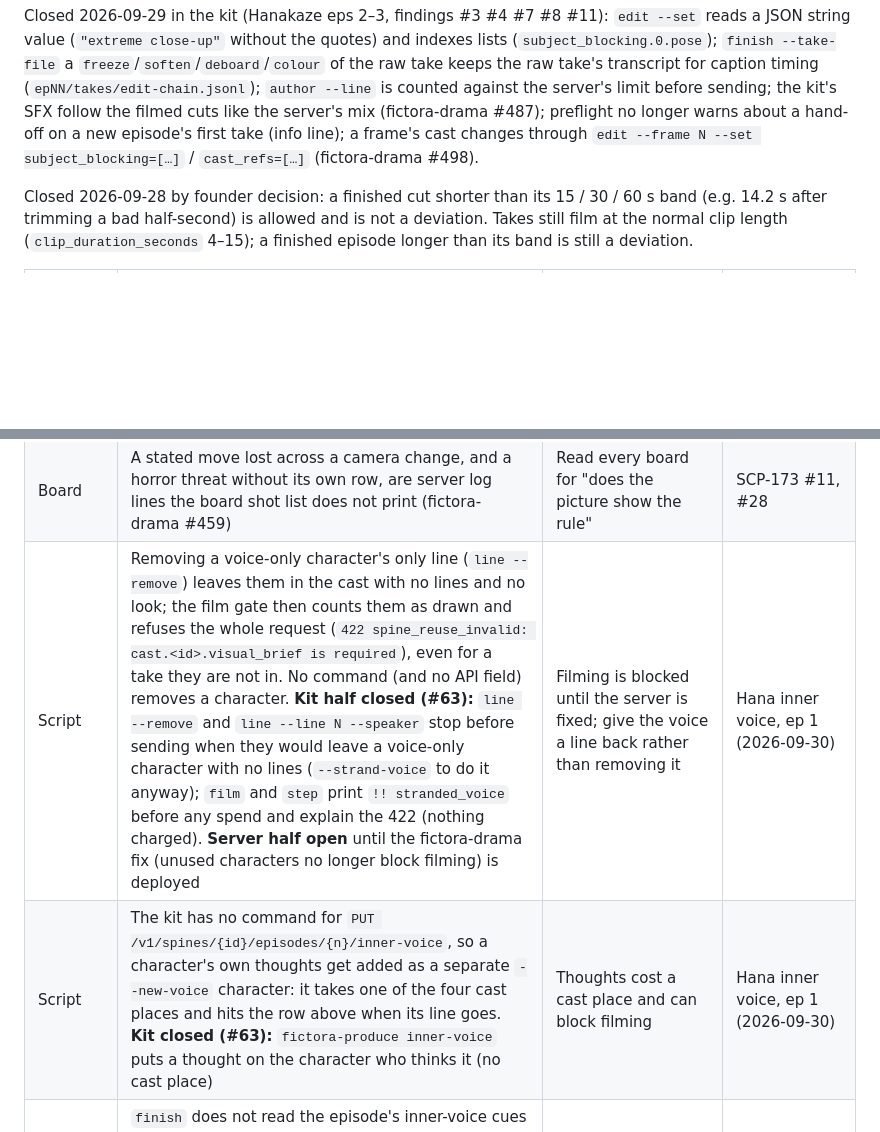
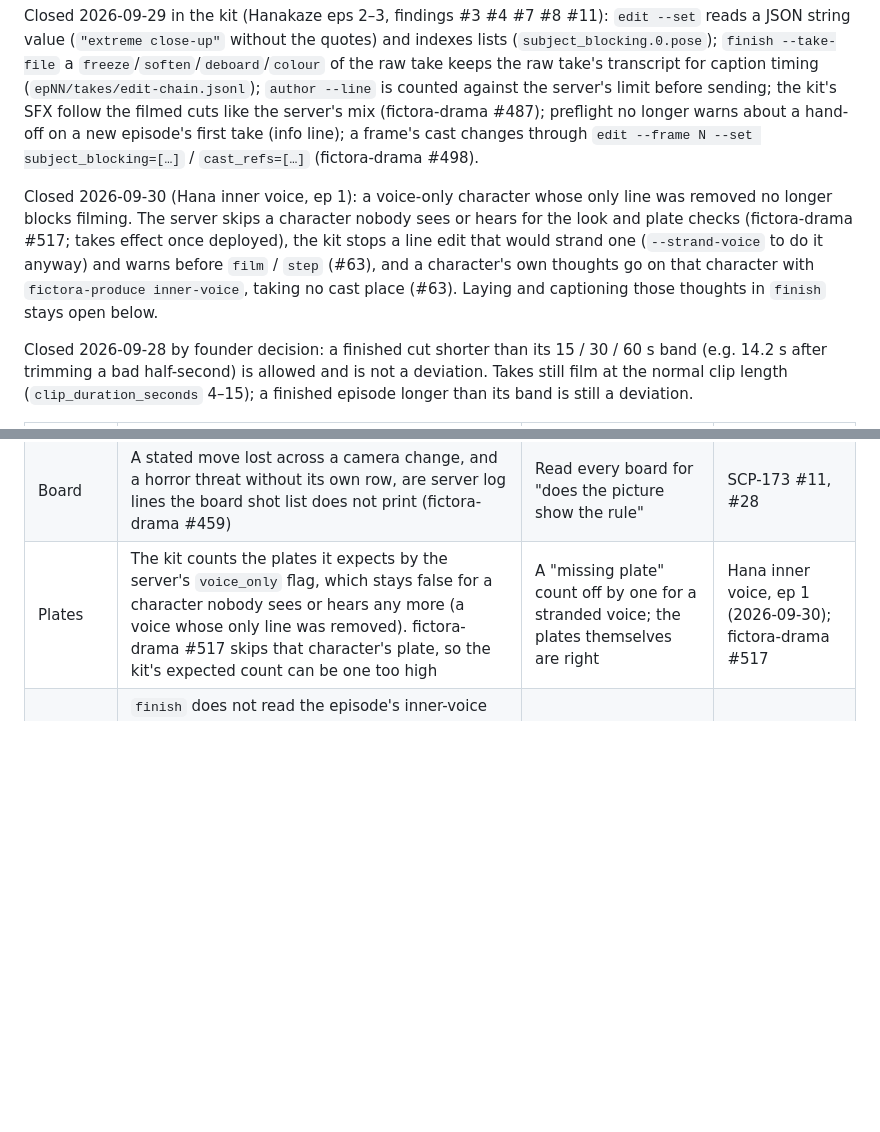
Before and after one commit to DreamFlux-Workspace/fictora-content-creation, a Markdown page: docs/content-ops/backlog.md, 2 parts joined by grey strips. GitHub-like rendering; blank space fills up the shorter version.

Commit message:
docs(backlog): close the stranded voice-only rows; log the plate count gap
fictora-drama #517 (merged) lets a character nobody sees or hears film
without a look, and kit #63 added the line-edit guard, the film/step
warning and `inner-voice`. The two Hana rows move to a dated closed note.
One new open row: the kit's expected plate count reads the server's
voice_only flag, so it can be one too high for a stranded voice.

Co-Authored-By: Claude Opus 5.5 (1M context) <noreply@anthropic.com>

```diff
--- a/docs/content-ops/backlog.md
+++ b/docs/content-ops/backlog.md
@@ -11,6 +11,8 @@ Closed 2026-09-28: the automatic effects now plan the impacts a beat states (fic
 Closed 2026-09-29: a creator can ask a beat for an expression before the board (fictora-drama #482, `fictora-produce edit --beat N --expression KIND`, `expressions`; Hanakaze #3, #24; SCP-173 #53). Not enforcing a register is decided, not a gap: any kind may go on any beat, whatever the genre, because the scene decides (2026-09-29, Expression learnings L9). The whose-face row below stays open.
 
 Closed 2026-09-29 in the kit (Hanakaze eps 2–3, findings #3 #4 #7 #8 #11): `edit --set` reads a JSON string value (`"extreme close-up"` without the quotes) and indexes lists (`subject_blocking.0.pose`); `finish --take-file` a `freeze`/`soften`/`deboard`/`colour` of the raw take keeps the raw take's transcript for caption timing (`epNN/takes/edit-chain.jsonl`); `author --line` is counted against the server's limit before sending; the kit's SFX follow the filmed cuts like the server's mix (fictora-drama #487); preflight no longer warns about a hand-off on a new episode's first take (info line); a frame's cast changes through `edit --frame N --set subject_blocking=[…]` / `cast_refs=[…]` (fictora-drama #498).
+
+Closed 2026-09-30 (Hana inner voice, ep 1): a voice-only character whose only line was removed no longer blocks filming. The server skips a character nobody sees or hears for the look and plate checks (fictora-drama #517; takes effect once deployed), the kit stops a line edit that would strand one (`--strand-voice` to do it anyway) and warns before `film` / `step` (#63), and a character's own thoughts go on that character with `fictora-produce inner-voice`, taking no cast place (#63). Laying and captioning those thoughts in `finish` stays open below.
 
 Closed 2026-09-28 by founder decision: a finished cut shorter than its 15 / 30 / 60 s band (e.g. 14.2 s after trimming a bad half-second) is allowed and is not a deviation. Takes still film at the normal clip length (`clip_duration_seconds` 4–15); a finished episode longer than its band is still a deviation.
 
@@ -26,8 +28,7 @@ Closed 2026-09-28 by founder decision: a finished cut shorter than its 15 / 30 /
 | Edit | Before fictora-drama #498, `PATCH /v1/spines/{id}` and `…/cascade/preview` answered a contract refusal with a fixed `invalid_patch` message and no field detail. #498 names the field and rule (`details.validation_errors`); the kit prints them and keeps its guess only for an older deploy | Until #498 is deployed the kit can name the fields it sent and the strict ones, not the one that failed | Hanakaze ep 2–3 #3 |
 | Board | The spine has no field saying an episode continues straight from the previous one (`opening_template` / `opening_image` are episode 1 only) | Preflight cannot tell whether a new episode needs a hand-off frame, so it prints an info line and the human decides | Hanakaze ep 2–3 #11 |
 | Board | A stated move lost across a camera change, and a horror threat without its own row, are server log lines the board shot list does not print (fictora-drama #459) | Read every board for "does the picture show the rule" | SCP-173 #11, #28 |
-| Script | Removing a voice-only character's only line (`line --remove`) leaves them in the cast with no lines and no look; the film gate then counts them as drawn and refuses the whole request (`422 spine_reuse_invalid: cast.<id>.visual_brief is required`), even for a take they are not in. No command (and no API field) removes a character. **Kit half closed (#63):** `line --remove` and `line --line N --speaker` stop before sending when they would leave a voice-only character with no lines (`--strand-voice` to do it anyway); `film` and `step` print `!! stranded_voice` before any spend and explain the 422 (nothing charged). **Server half open** until the fictora-drama fix (unused characters no longer block filming) is deployed | Filming is blocked until the server is fixed; give the voice a line back rather than removing it | Hana inner voice, ep 1 (2026-09-30) |
-| Script | The kit has no command for `PUT /v1/spines/{id}/episodes/{n}/inner-voice`, so a character's own thoughts get added as a separate `--new-voice` character: it takes one of the four cast places and hits the row above when its line goes. **Kit closed (#63):** `fictora-produce inner-voice` puts a thought on the character who thinks it (no cast place) | Thoughts cost a cast place and can block filming | Hana inner voice, ep 1 (2026-09-30) |
+| Plates | The kit counts the plates it expects by the server's `voice_only` flag, which stays false for a character nobody sees or hears any more (a voice whose only line was removed). fictora-drama #517 skips that character's plate, so the kit's expected count can be one too high | A "missing plate" count off by one for a stranded voice; the plates themselves are right | Hana inner voice, ep 1 (2026-09-30); fictora-drama #517 |
 | Finish | `finish` does not read the episode's inner-voice cues (`episode_summaries[].inner_voice`): no dry line is made, nothing is laid, no Georgia italic caption. The cue contract names no take, so on a two-take episode the kit counts seconds from the start of take 1. To hear one now: `voice-line` + `finish --voice FILE@S`, uncaptioned, and captions on a hand-changed take are timed on speech spans | A thought saved with `inner-voice` is silent in the finished file until it is laid by hand; the hand line has no caption | Hana inner voice, ep 1 (2026-09-30) |
 
 When you add a row, name the production that hit it.
```
